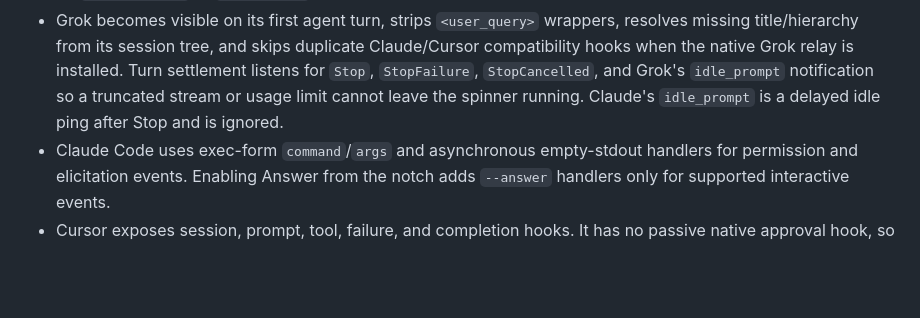
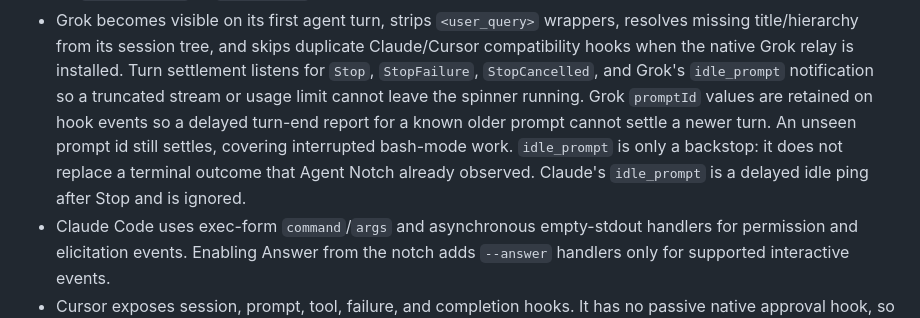
Before and after one commit to Aforno/AgentNotch, a Markdown page: docs/PROVIDER_HOOKS.md, the part around the change. Rendered like a GitHub page; blank space fills up the shorter version.

Commit message:
docs: describe Grok turn settlement ordering

```diff
--- a/docs/PROVIDER_HOOKS.md
+++ b/docs/PROVIDER_HOOKS.md
@@ -38,8 +38,12 @@ sync with `HookProcessIO.writePassiveResponse` and its tests.
   Claude/Cursor compatibility hooks when the native Grok relay is installed.
   Turn settlement listens for `Stop`, `StopFailure`, `StopCancelled`, and Grok's
   `idle_prompt` notification so a truncated stream or usage limit cannot leave
-  the spinner running. Claude's `idle_prompt` is a delayed idle ping after Stop
-  and is ignored.
+  the spinner running. Grok `promptId` values are retained on hook events so a
+  delayed turn-end report for a known older prompt cannot settle a newer turn.
+  An unseen prompt id still settles, covering interrupted bash-mode work.
+  `idle_prompt` is only a backstop: it does not replace a terminal outcome that
+  Agent Notch already observed. Claude's `idle_prompt` is a delayed idle ping
+  after Stop and is ignored.
 - Claude Code uses exec-form `command`/`args` and asynchronous empty-stdout
   handlers for permission and elicitation events. Enabling Answer from the
   notch adds `--answer` handlers only for supported interactive events.
```
